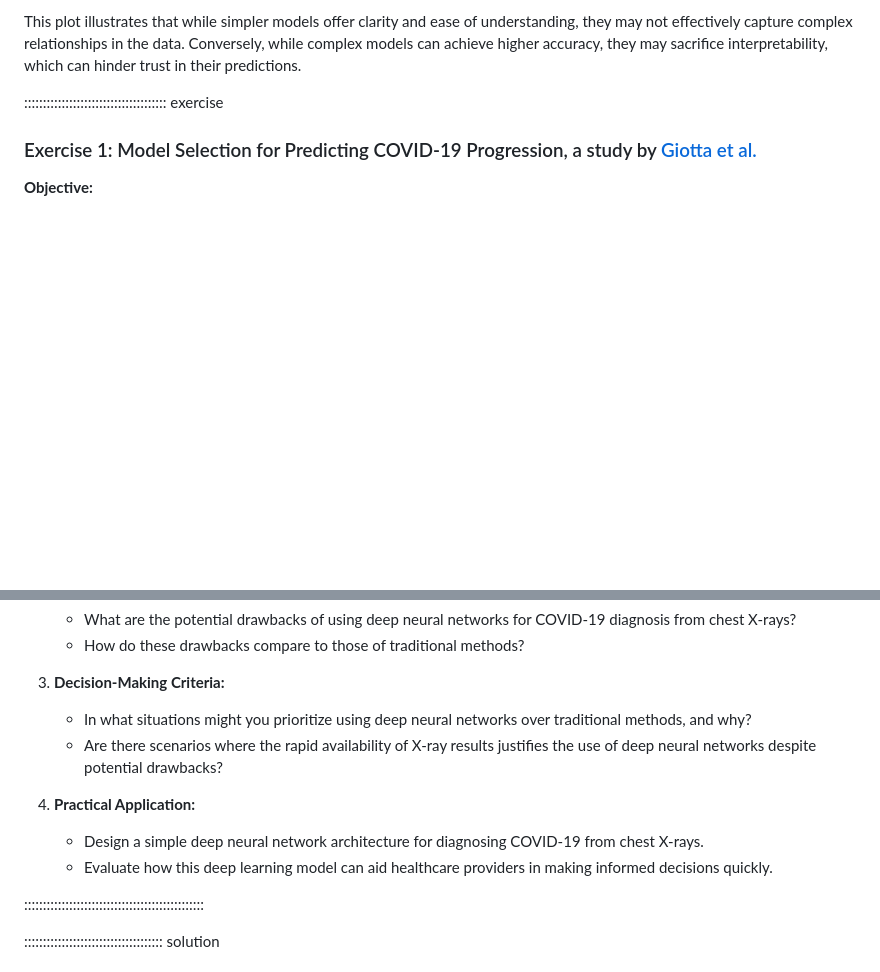
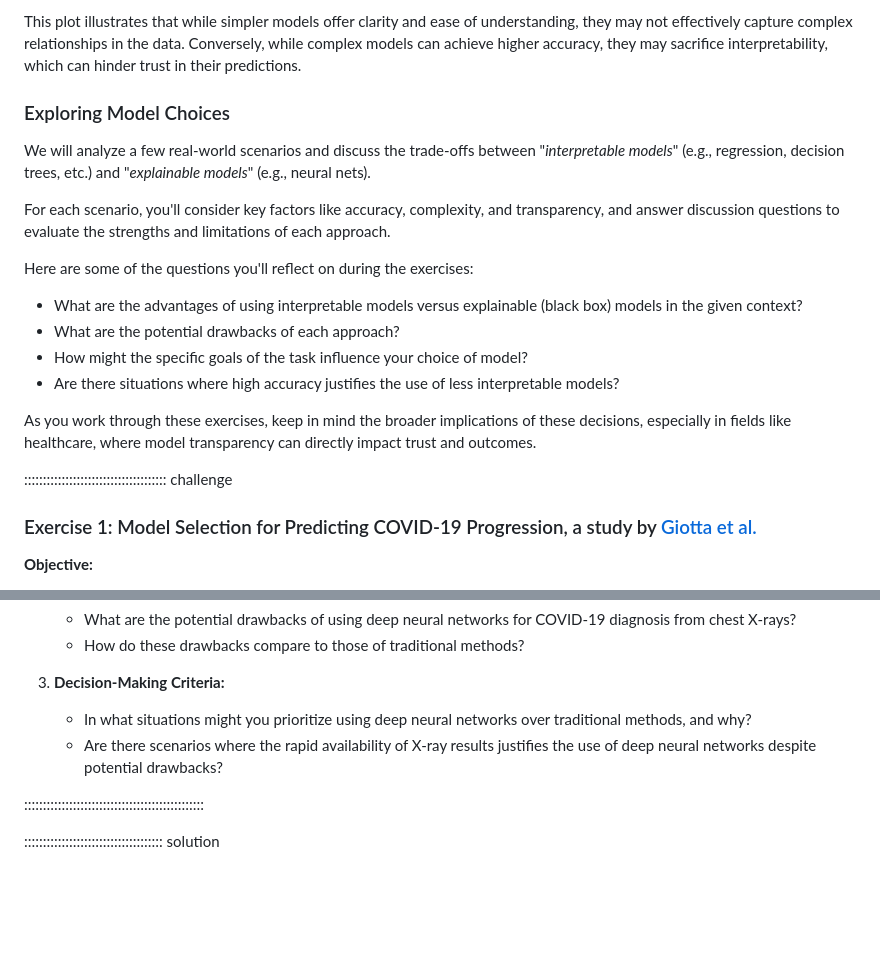
Before and after one commit to carpentries-incubator/fair-explainable-ml, a Markdown page: episodes/4-explainability-vs-interpretability.md, 2 parts joined by grey strips. Rendered like a GitHub page; blank space fills up the shorter version.

```diff
--- a/episodes/4-explainability-vs-interpretability.md
+++ b/episodes/4-explainability-vs-interpretability.md
@@ -78,7 +78,23 @@ Understanding the trade-off between model complexity and accuracy is crucial for
 
 This plot illustrates that while simpler models offer clarity and ease of understanding, they may not effectively capture complex relationships in the data. Conversely, while complex models can achieve higher accuracy, they may sacrifice interpretability, which can hinder trust in their predictions.
 
-:::::::::::::::::::::::::::::::::::::: exercise
+###  Exploring Model Choices
+
+We will analyze a few real-world scenarios and discuss the trade-offs between "*interpretable models*" (e.g., regression, decision trees, etc.) and "*explainable models*" (e.g., neural nets).
+
+For each scenario, you'll consider key factors like accuracy, complexity, and transparency, and answer discussion questions to evaluate the strengths and limitations of each approach.
+
+Here are some of the questions you'll reflect on during the exercises:
+
+- What are the advantages of using interpretable models versus explainable (black box) models in the given context?
+- What are the potential drawbacks of each approach?
+- How might the specific goals of the task influence your choice of model?
+- Are there situations where high accuracy justifies the use of less interpretable models?
+
+As you work through these exercises, keep in mind the broader implications of these decisions, especially in fields like healthcare, where model transparency can directly impact trust and outcomes.
+
+
+:::::::::::::::::::::::::::::::::::::: challenge
 
 ### Exercise 1: Model Selection for Predicting COVID-19 Progression, a study by [Giotta et al.](https://www.ncbi.nlm.nih.gov/pmc/articles/PMC9602523/)
 
@@ -246,10 +254,6 @@ The COVID-19 pandemic highlighted the urgent need for rapid and accurate diagnos
    - In what situations might you prioritize using deep neural networks over traditional methods, and why?
    - Are there scenarios where the rapid availability of X-ray results justifies the use of deep neural networks despite potential drawbacks?
 
-4. **Practical Application:**
-   - Design a simple deep neural network architecture for diagnosing COVID-19 from chest X-rays.
-   - Evaluate how this deep learning model can aid healthcare providers in making informed decisions quickly.
-
 ::::::::::::::::::::::::::::::::::::::::::::::::
 
 ::::::::::::::::::::::::::::::::::::: solution
```
Also changed, not shown: other parts of episodes/4-explainability-vs-interpretability.md (+10 -23 lines).
